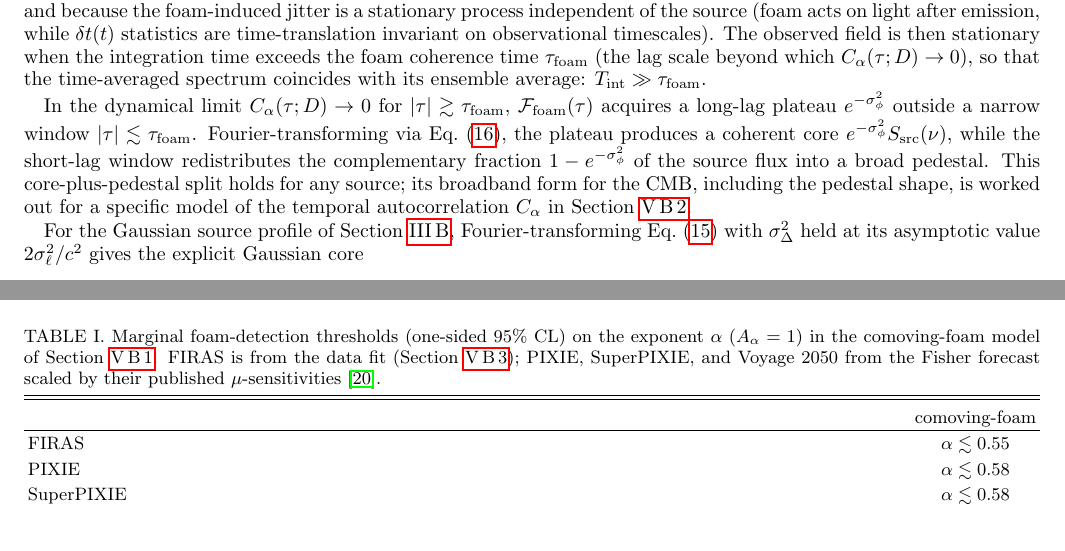
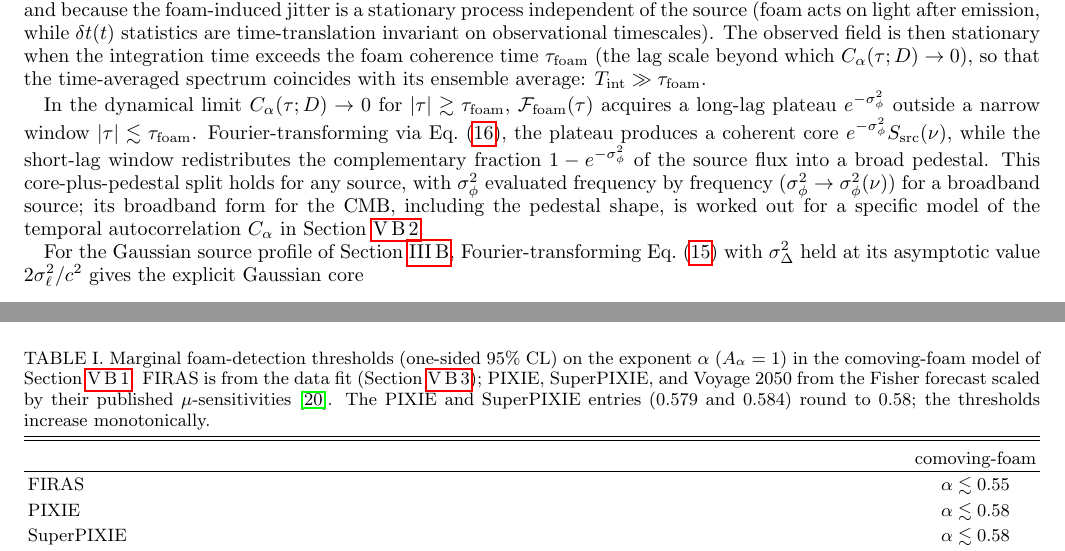
Before and after one commit to AlexGKim/foam, a LaTeX paper (docs/g1/g1.tex): two parts of pages 5 and 12 of 15, joined at a grey line, cut so that both start at the same text. Compiled offline with pdfLaTeX.

Commit message:
Editorial: clarify narrowband core split (§IV.A) and table rounding (§V.B.4)
ED-4 (§IV.A): note that the multiplicative coherent core e^{-σ_φ²}S_src
is the narrowband statement — for a broadband source σ_φ²→σ_φ²(ν) is
applied frequency by frequency (as the CMB derivation in §V.B.2 does).

ED-2 (Table I caption): state that the PIXIE/SuperPIXIE entries are
0.579 and 0.584 before rounding to 0.58, so "0.58/0.58" is not misread
as no change across the FIRAS→PIXIE→SuperPIXIE sequence.

No numbers or figures changed. Rebuilt g1.pdf bundled.

Co-Authored-By: Claude Opus 4.8 <noreply@anthropic.com>

```diff
--- a/docs/g1/g1.tex
+++ b/docs/g1/g1.tex
@@ -467,7 +467,9 @@ Eq.~\eqref{eq:WK_obs}, the plateau produces a coherent core
 $e^{-\sigma_\phi^2}S_{\rm src}(\nu)$, while the short-lag window
 redistributes the complementary fraction $1-e^{-\sigma_\phi^2}$ of the
 source flux into a broad pedestal.  This core-plus-pedestal split holds
-for any source; its broadband form for the CMB, including the pedestal
+for any source, with $\sigma_\phi^2$ evaluated frequency by frequency
+($\sigma_\phi^2\to\sigma_\phi^2(\nu)$) for a broadband source; its
+broadband form for the CMB, including the pedestal
 shape, is worked out for a specific model of the temporal
 autocorrelation $C_\alpha$ in Section~\ref{sec:CMB_derivation}.
 
@@ -1245,7 +1247,9 @@ Table~\ref{tab:thresholds} collects the thresholds.
 Section~\ref{sec:CMB_phasevar}.  FIRAS is from the data fit
 (Section~\ref{sec:CMB_degeneracy}); PIXIE, SuperPIXIE, and Voyage~2050
 from the Fisher forecast scaled by their published
-$\mu$-sensitivities~\cite{Chluba2021}.}
+$\mu$-sensitivities~\cite{Chluba2021}.  The PIXIE and SuperPIXIE
+entries ($0.579$ and $0.584$) round to $0.58$; the thresholds increase
+monotonically.}
 \label{tab:thresholds}
 \begin{ruledtabular}
 \begin{tabular}{lc}
```
Also changed, not shown: docs/g1/g1.pdf.
